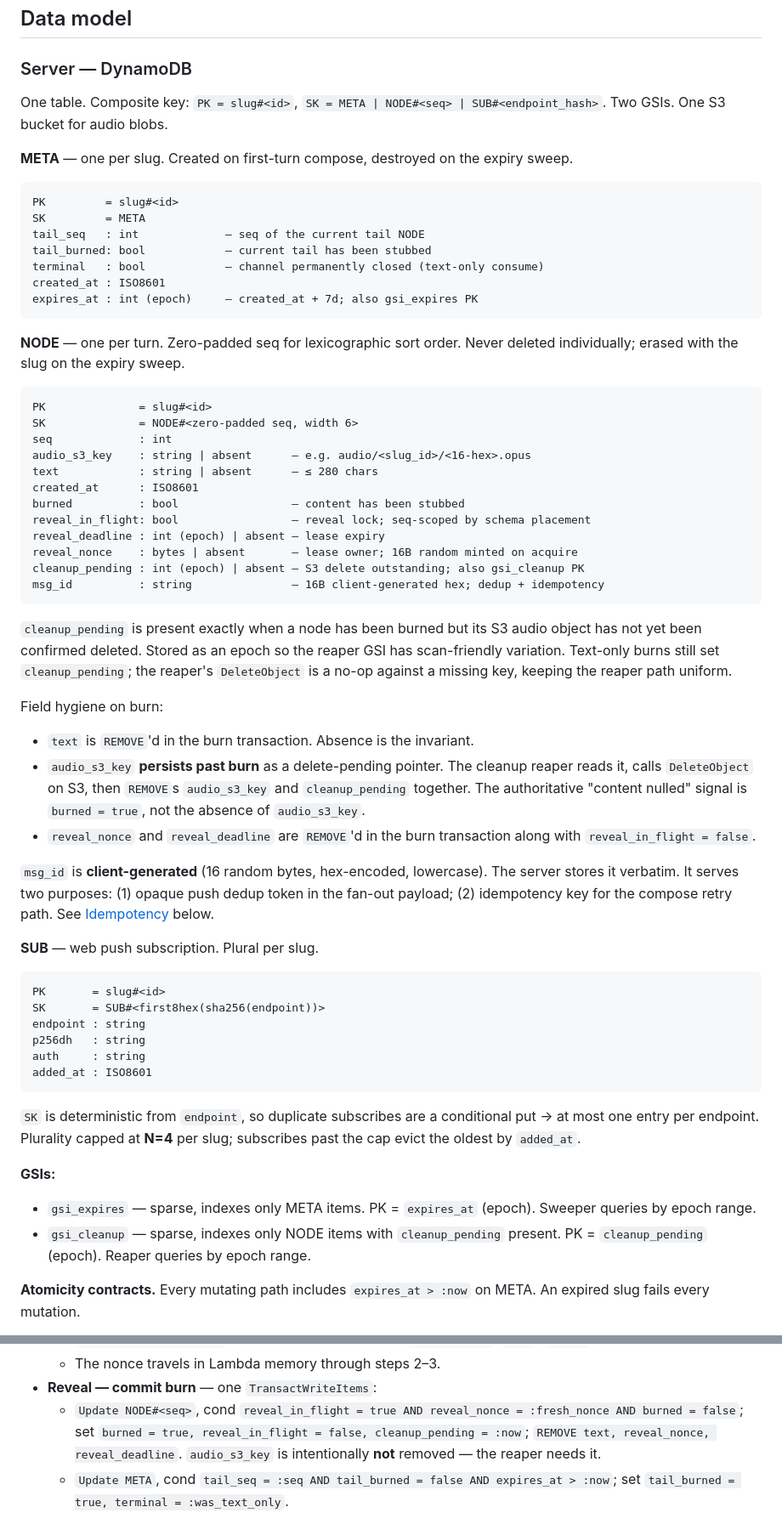
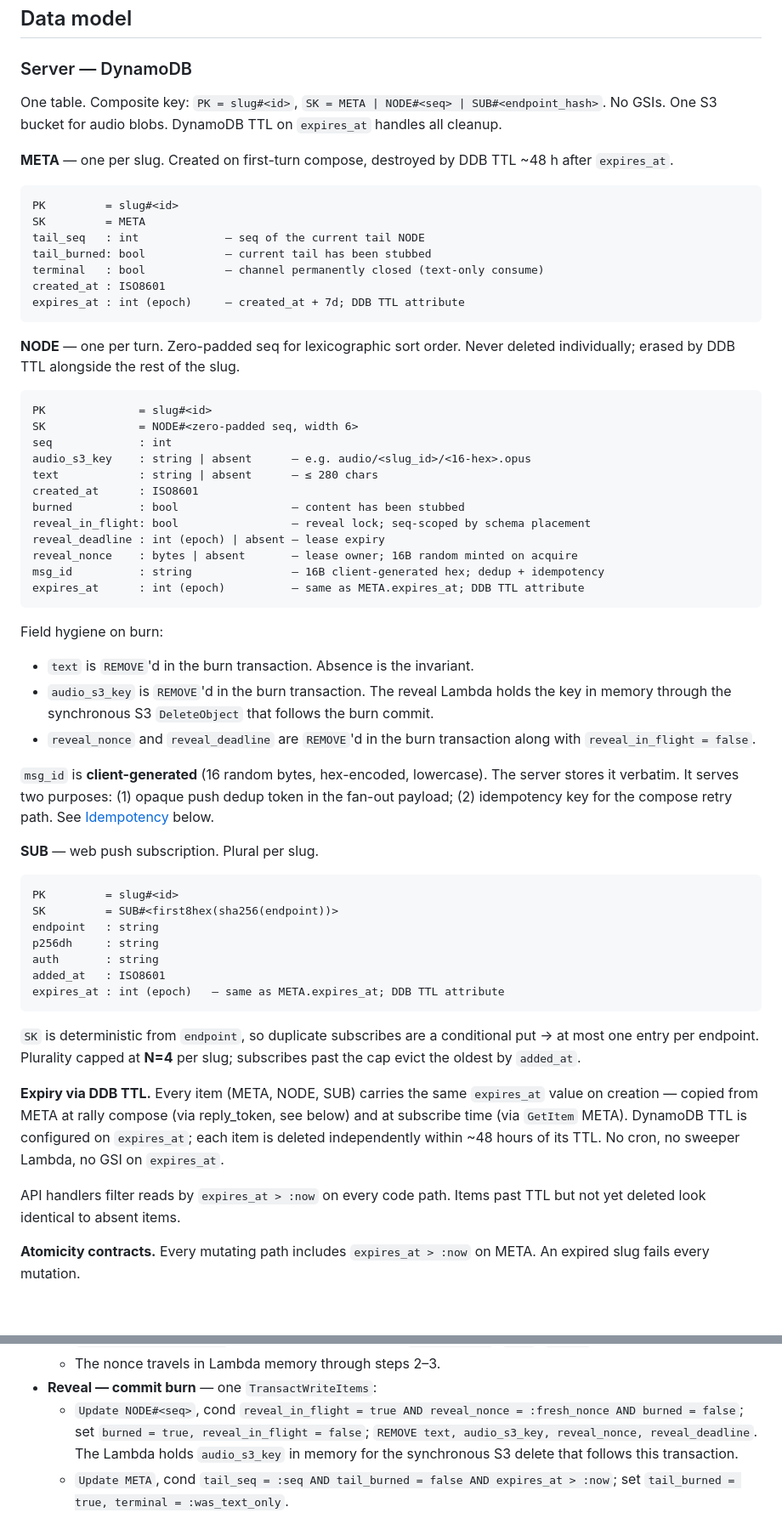
Before and after one commit to kimjune01/confession.website, a Markdown page: SPEC.md, 2 parts joined by grey strips. Shown at 85% size. Drawn GitHub-style; blank space fills up the shorter version.

````diff
--- a/SPEC.md
+++ b/SPEC.md
@@ -8,10 +8,11 @@ Implementation target. Principles and stakes live in
 ### Server — DynamoDB
 
 One table. Composite key: `PK = slug#<id>`, `SK = META | NODE#<seq> |
-SUB#<endpoint_hash>`. Two GSIs. One S3 bucket for audio blobs.
+SUB#<endpoint_hash>`. No GSIs. One S3 bucket for audio blobs.
+DynamoDB TTL on `expires_at` handles all cleanup.
 
-**META** — one per slug. Created on first-turn compose, destroyed on
-the expiry sweep.
+**META** — one per slug. Created on first-turn compose, destroyed
+by DDB TTL ~48 h after `expires_at`.
 
 ```
 PK         = slug#<id>
@@ -20,11 +21,12 @@ tail_seq   : int             — seq of the current tail NODE
 tail_burned: bool            — current tail has been stubbed
 terminal   : bool            — channel permanently closed (text-only consume)
 created_at : ISO8601
-expires_at : int (epoch)     — created_at + 7d; also gsi_expires PK
+expires_at : int (epoch)     — created_at + 7d; DDB TTL attribute
 ```
 
 **NODE** — one per turn. Zero-padded seq for lexicographic sort order.
-Never deleted individually; erased with the slug on the expiry sweep.
+Never deleted individually; erased by DDB TTL alongside the rest of
+the slug.
 
 ```
 PK              = slug#<id>
@@ -37,25 +39,17 @@ burned          : bool                 — content has been stubbed
 reveal_in_flight: bool                 — reveal lock; seq-scoped by schema placement
 reveal_deadline : int (epoch) | absent — lease expiry
 reveal_nonce    : bytes | absent       — lease owner; 16B random minted on acquire
-cleanup_pending : int (epoch) | absent — S3 delete outstanding; also gsi_cleanup PK
 msg_id          : string               — 16B client-generated hex; dedup + idempotency
+expires_at      : int (epoch)          — same as META.expires_at; DDB TTL attribute
 ```
-
-`cleanup_pending` is present exactly when a node has been burned but
-its S3 audio object has not yet been confirmed deleted. Stored as an
-epoch so the reaper GSI has scan-friendly variation. Text-only burns
-still set `cleanup_pending`; the reaper's `DeleteObject` is a no-op
-against a missing key, keeping the reaper path uniform.
 
 Field hygiene on burn:
 
 - `text` is `REMOVE`'d in the burn transaction. Absence is the
   invariant.
-- `audio_s3_key` **persists past burn** as a delete-pending pointer.
-  The cleanup reaper reads it, calls `DeleteObject` on S3, then
-  `REMOVE`s `audio_s3_key` and `cleanup_pending` together. The
-  authoritative "content nulled" signal is `burned = true`, not the
-  absence of `audio_s3_key`.
+- `audio_s3_key` is `REMOVE`'d in the burn transaction. The reveal
+  Lambda holds the key in memory through the synchronous S3
+  `DeleteObject` that follows the burn commit.
 - `reveal_nonce` and `reveal_deadline` are `REMOVE`'d in the burn
   transaction along with `reveal_in_flight = false`.
 
@@ -68,26 +62,29 @@ below.
 **SUB** — web push subscription. Plural per slug.
 
 ```
-PK       = slug#<id>
-SK       = SUB#<first8hex(sha256(endpoint))>
-endpoint : string
-p256dh   : string
-auth     : string
-added_at : ISO8601
+PK         = slug#<id>
+SK         = SUB#<first8hex(sha256(endpoint))>
+endpoint   : string
+p256dh     : string
+auth       : string
+added_at   : ISO8601
+expires_at : int (epoch)   — same as META.expires_at; DDB TTL attribute
 ```
 
 `SK` is deterministic from `endpoint`, so duplicate subscribes are a
-conditional put → at most one entry per endpoint. Plurality capped at
-**N=4** per slug; subscribes past the cap evict the oldest by
+conditional put → at most one entry per endpoint. Plurality capped
+at **N=4** per slug; subscribes past the cap evict the oldest by
 `added_at`.
 
-**GSIs:**
+**Expiry via DDB TTL.** Every item (META, NODE, SUB) carries the
+same `expires_at` value on creation — copied from META at rally
+compose (via reply_token, see below) and at subscribe time (via
+`GetItem` META). DynamoDB TTL is configured on `expires_at`; each
+item is deleted independently within ~48 hours of its TTL. No cron,
+no sweeper Lambda, no GSI on `expires_at`.
 
-- `gsi_expires` — sparse, indexes only META items. PK = `expires_at`
-  (epoch). Sweeper queries by epoch range.
-- `gsi_cleanup` — sparse, indexes only NODE items with
-  `cleanup_pending` present. PK = `cleanup_pending` (epoch). Reaper
-  queries by epoch range.
+API handlers filter reads by `expires_at > :now` on every code path.
+Items past TTL but not yet deleted look identical to absent items.
 
 **Atomicity contracts.** Every mutating path includes
 `expires_at > :now` on META. An expired slug fails every mutation.
@@ -113,10 +110,10 @@ conditional put → at most one entry per endpoint. Plurality capped at
 - **Reveal — commit burn** — one `TransactWriteItems`:
   - `Update NODE#<seq>`, cond `reveal_in_flight = true AND
     reveal_nonce = :fresh_nonce AND burned = false`; set
-    `burned = true, reveal_in_flight = false, cleanup_pending = :now`;
-    `REMOVE text, reveal_nonce, reveal_deadline`.
-    `audio_s3_key` is intentionally **not** removed — the reaper
-    needs it.
+    `burned = true, reveal_in_flight = false`;
+    `REMOVE text, audio_s3_key, reveal_nonce, reveal_deadline`.
+    The Lambda holds `audio_s3_key` in memory for the synchronous
+    S3 delete that follows this transaction.
   - `Update META`, cond `tail_seq = :seq AND tail_burned = false AND
     expires_at > :now`; set `tail_burned = true,
     terminal = :was_text_only`.
````
Also changed, not shown: other parts of SPEC.md (+96 -54 lines), DESIGN.md (+13 -0 lines).
